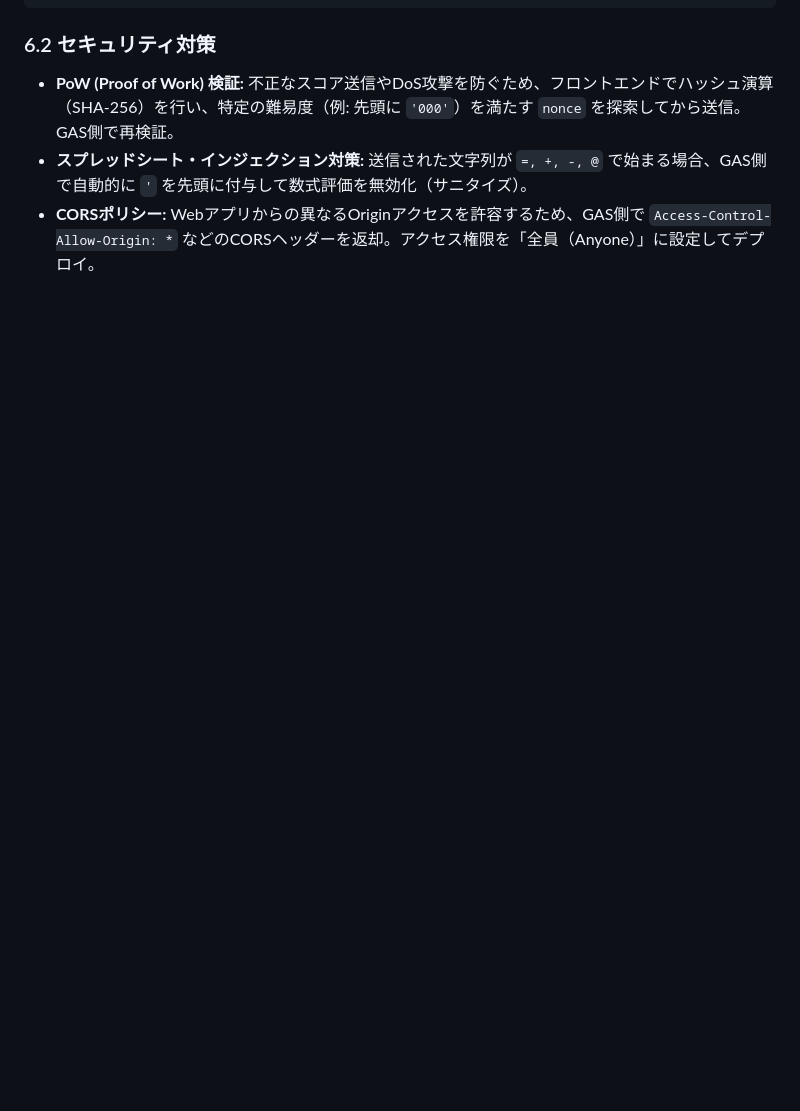
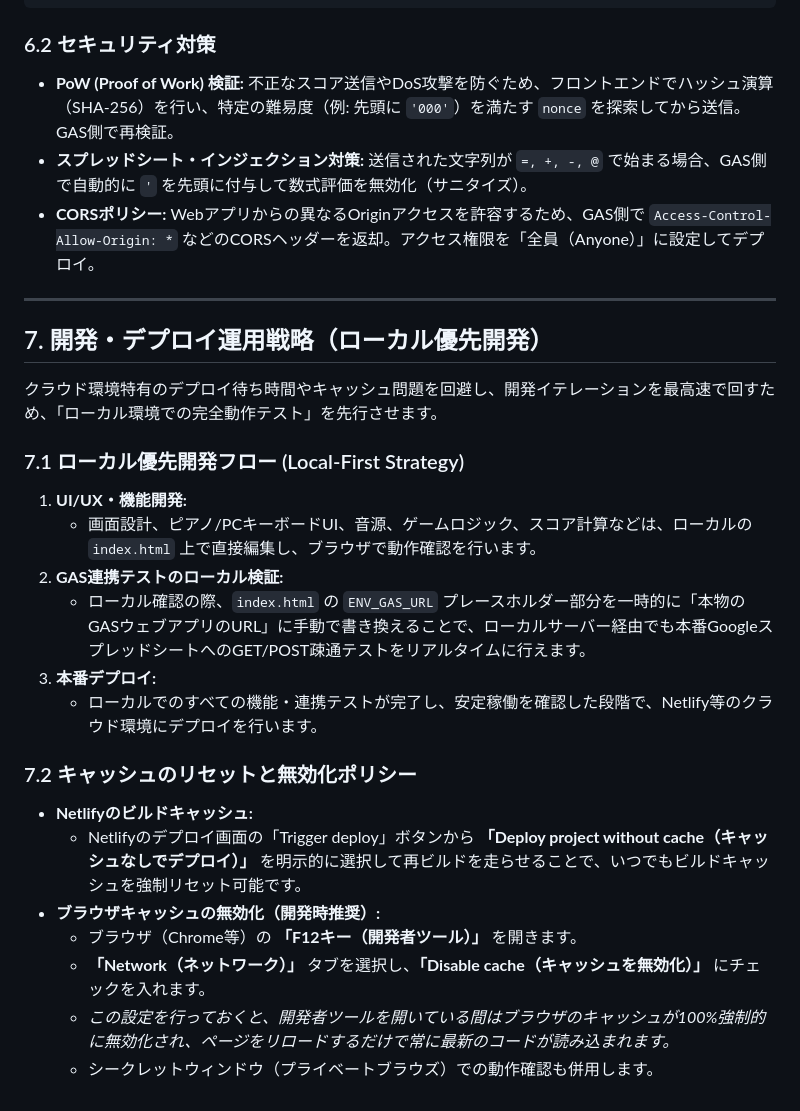
Before and after one commit to yamakoshi-lab/pitch-trainer, a Markdown page: 仕様.md, the part around the change. Rendered like a GitHub page; blank space fills up the shorter version.

Commit message:
Update specifications with local-first strategy and cache policy

```diff
--- a/仕様.md
+++ b/仕様.md
@@ -119,3 +119,26 @@ iOS Safari等のWebKit環境では、省電力のためにオーディオハー
 *   **PoW (Proof of Work) 検証:** 不正なスコア送信やDoS攻撃を防ぐため、フロントエンドでハッシュ演算（SHA-256）を行い、特定の難易度（例: 先頭に `'000'`）を満たす `nonce` を探索してから送信。GAS側で再検証。
 *   **スプレッドシート・インジェクション対策:** 送信された文字列が `=, +, -, @` で始まる場合、GAS側で自動的に `'` を先頭に付与して数式評価を無効化（サニタイズ）。
 *   **CORSポリシー:** Webアプリからの異なるOriginアクセスを許容するため、GAS側で `Access-Control-Allow-Origin: *` などのCORSヘッダーを返却。アクセス権限を「全員（Anyone）」に設定してデプロイ。
+
+---
+
+## 7. 開発・デプロイ運用戦略（ローカル優先開発）
+
+クラウド環境特有のデプロイ待ち時間やキャッシュ問題を回避し、開発イテレーションを最高速で回すため、「ローカル環境での完全動作テスト」を先行させます。
+
+### 7.1 ローカル優先開発フロー (Local-First Strategy)
+1.  **UI/UX・機能開発:**
+    *   画面設計、ピアノ/PCキーボードUI、音源、ゲームロジック、スコア計算などは、ローカルの `index.html` 上で直接編集し、ブラウザで動作確認を行います。
+2.  **GAS連携テストのローカル検証:**
+    *   ローカル確認の際、`index.html` の `ENV_GAS_URL` プレースホルダー部分を一時的に「本物のGASウェブアプリのURL」に手動で書き換えることで、ローカルサーバー経由でも本番GoogleスプレッドシートへのGET/POST疎通テストをリアルタイムに行えます。
+3.  **本番デプロイ:**
+    *   ローカルでのすべての機能・連携テストが完了し、安定稼働を確認した段階で、Netlify等のクラウド環境にデプロイを行います。
+
+### 7.2 キャッシュのリセットと無効化ポリシー
+*   **Netlifyのビルドキャッシュ:**
+    *   Netlifyのデプロイ画面の「Trigger deploy」ボタンから **「Deploy project without cache（キャッシュなしでデプロイ）」** を明示的に選択して再ビルドを走らせることで、いつでもビルドキャッシュを強制リセット可能です。
+*   **ブラウザキャッシュの無効化（開発時推奨）:**
+    *   ブラウザ（Chrome等）の **「F12キー（開発者ツール）」** を開きます。
+    *   **「Network（ネットワーク）」** タブを選択し、**「Disable cache（キャッシュを無効化）」** にチェックを入れます。
+    *   *この設定を行っておくと、開発者ツールを開いている間はブラウザのキャッシュが100%強制的に無効化され、ページをリロードするだけで常に最新のコードが読み込まれます。*
+    *   シークレットウィンドウ（プライベートブラウズ）での動作確認も併用します。
```
